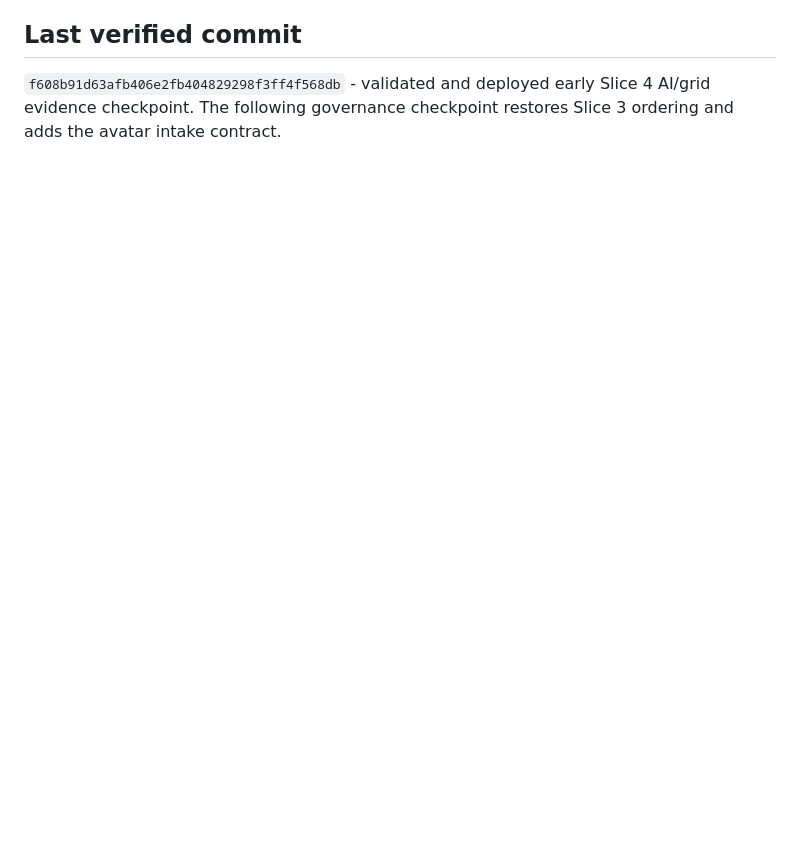
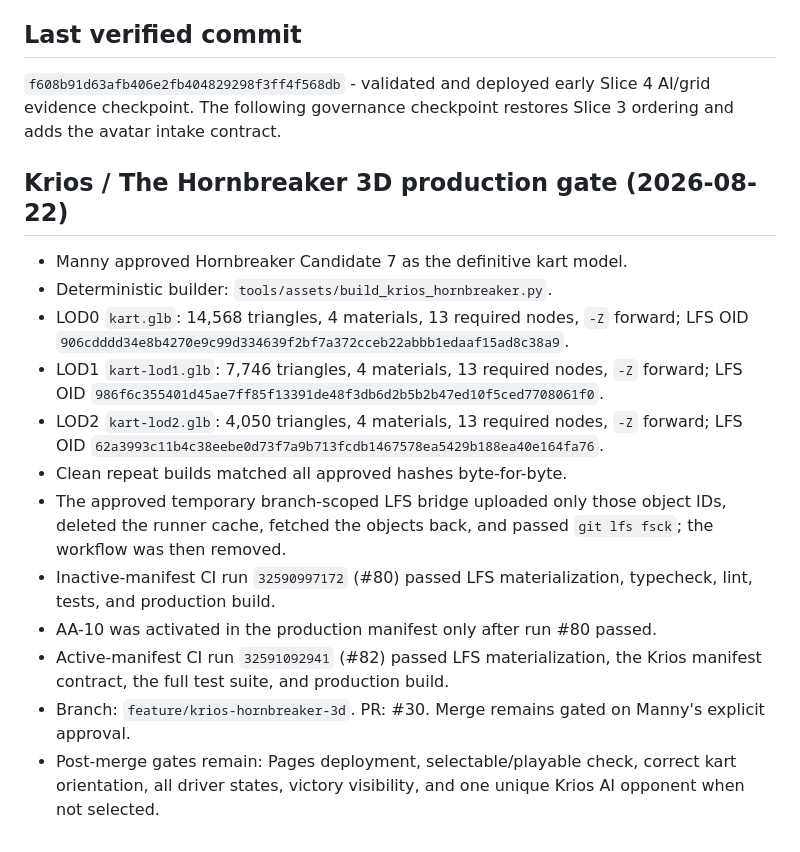
Before and after one commit to Manaconda33/accurate-artistry-game-hub, a Markdown page: docs/IMPLEMENTATION-STATUS.md, the part around the change. Drawn GitHub-style; blank space fills up the shorter version.

Commit message:
Record Krios Hornbreaker production evidence

```diff
--- a/docs/IMPLEMENTATION-STATUS.md
+++ b/docs/IMPLEMENTATION-STATUS.md
@@ -262,3 +262,19 @@ Begin Slice 3 manifest/schema and selection-flow implementation using Lavi's com
 ## Last verified commit
 
 `f608b91d63afb406e2fb404829298f3ff4f568db` - validated and deployed early Slice 4 AI/grid evidence checkpoint. The following governance checkpoint restores Slice 3 ordering and adds the avatar intake contract.
+
+
+## Krios / The Hornbreaker 3D production gate (2026-08-22)
+
+- Manny approved Hornbreaker Candidate 7 as the definitive kart model.
+- Deterministic builder: `tools/assets/build_krios_hornbreaker.py`.
+- LOD0 `kart.glb`: 14,568 triangles, 4 materials, 13 required nodes, `-Z` forward; LFS OID `906cdddd34e8b4270e9c99d334639f2bf7a372cceb22abbb1edaaf15ad8c38a9`.
+- LOD1 `kart-lod1.glb`: 7,746 triangles, 4 materials, 13 required nodes, `-Z` forward; LFS OID `986f6c355401d45ae7ff85f13391de48f3db6d2b5b2b47ed10f5ced7708061f0`.
+- LOD2 `kart-lod2.glb`: 4,050 triangles, 4 materials, 13 required nodes, `-Z` forward; LFS OID `62a3993c11b4c38eebe0d73f7a9b713fcdb1467578ea5429b188ea40e164fa76`.
+- Clean repeat builds matched all approved hashes byte-for-byte.
+- The approved temporary branch-scoped LFS bridge uploaded only those object IDs, deleted the runner cache, fetched the objects back, and passed `git lfs fsck`; the workflow was then removed.
+- Inactive-manifest CI run `32590997172` (#80) passed LFS materialization, typecheck, lint, tests, and production build.
+- AA-10 was activated in the production manifest only after run #80 passed.
+- Active-manifest CI run `32591092941` (#82) passed LFS materialization, the Krios manifest contract, the full test suite, and production build.
+- Branch: `feature/krios-hornbreaker-3d`. PR: #30. Merge remains gated on Manny's explicit approval.
+- Post-merge gates remain: Pages deployment, selectable/playable check, correct kart orientation, all driver states, victory visibility, and one unique Krios AI opponent when not selected.
```
